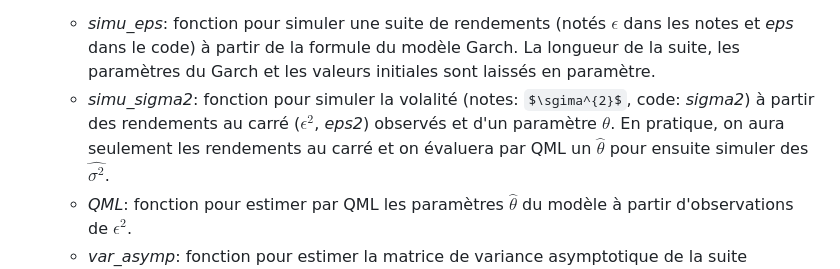
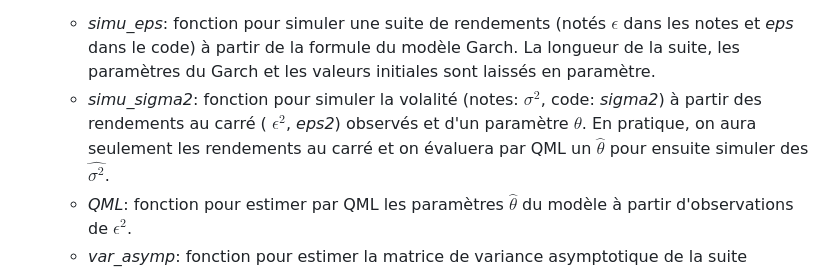
Before and after one commit to JustinRuelland/Garch_Model_Assets, a Markdown page: README.md, the part around the change. GitHub-like rendering; some formulas as TeX source.

```diff
--- a/README.md
+++ b/README.md
@@ -17,7 +17,7 @@
 
 - Fichier **QML_Variance.R**:
   - *simu_eps*: fonction pour simuler une suite de rendements (notés $\epsilon$ dans les notes et *eps* dans le code) à partir de la formule du modèle Garch. La longueur de la suite, les paramètres du Garch et les valeurs initiales sont laissés en paramètre.
-  - *simu_sigma2*: fonction pour simuler la volalité (notes: $\sgima^{2}$, code: *sigma2*) à partir des rendements au carré ($\epsilon^{2}$, *eps2*) observés et d'un paramètre $\theta$. En pratique, on aura seulement les rendements au carré et on évaluera par QML un $\hat{\theta}$ pour ensuite simuler des $\hat{\sigma^{2}}$.
+  - *simu_sigma2*: fonction pour simuler la volalité (notes: $\sigma^{2}$, code: *sigma2*) à partir des rendements au carré ( $\epsilon^{2}$, *eps2*) observés et d'un paramètre $\theta$. En pratique, on aura seulement les rendements au carré et on évaluera par QML un $\hat{\theta}$ pour ensuite simuler des $\hat{\sigma^{2}}$.
   - *QML*: fonction pour estimer par QML les paramètres $\hat{\theta}$ du modèle à partir d'observations de $\epsilon^{2}$.
   - *var_asymp*: fonction pour estimer la matrice de variance asymptotique de la suite $\sqrt{n}(\hat{\theta}-\theta_{0})$, $\theta_{0}$ étant le vrai paramètre.
 
```
